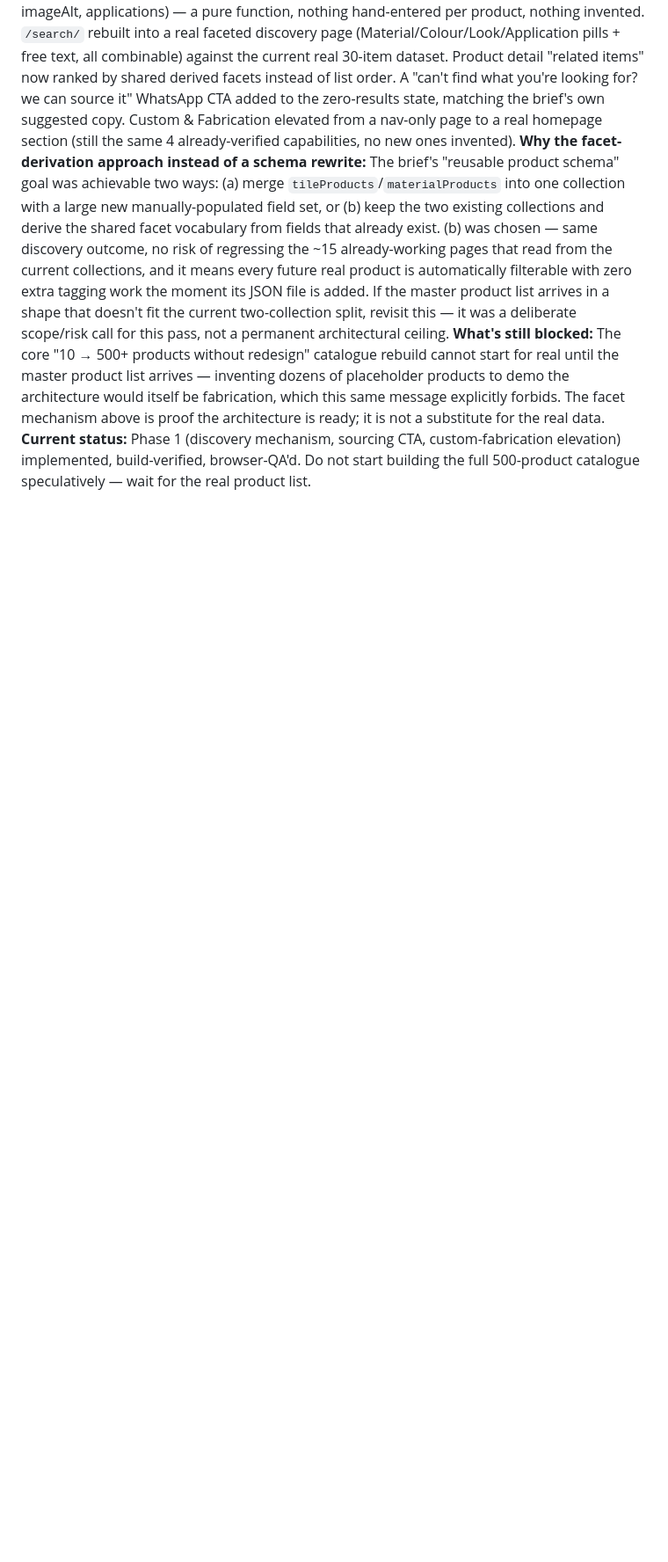
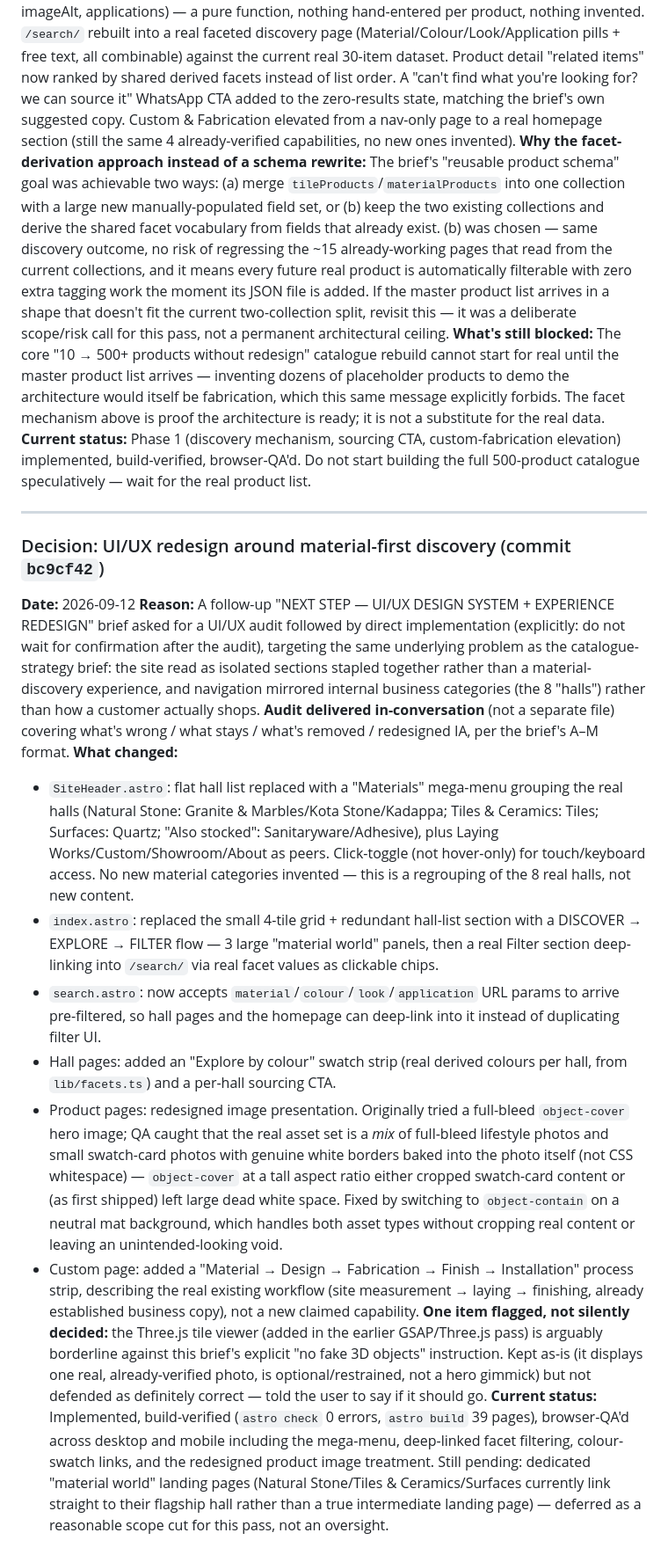
Before and after one commit to nithishhh14/vicky-elite-balaji, a Markdown page: docs/DECISIONS.md, the part around the change. Shown at 88% size. GitHub-like rendering; blank space fills up the shorter version.

Commit message:
Document UI/UX redesign pass
Co-Authored-By: Claude Sonnet 5 <noreply@anthropic.com>

```diff
--- a/docs/DECISIONS.md
+++ b/docs/DECISIONS.md
@@ -278,3 +278,19 @@ Console access from here).
 **Why the facet-derivation approach instead of a schema rewrite:** The brief's "reusable product schema" goal was achievable two ways: (a) merge `tileProducts`/`materialProducts` into one collection with a large new manually-populated field set, or (b) keep the two existing collections and derive the shared facet vocabulary from fields that already exist. (b) was chosen — same discovery outcome, no risk of regressing the ~15 already-working pages that read from the current collections, and it means every future real product is automatically filterable with zero extra tagging work the moment its JSON file is added. If the master product list arrives in a shape that doesn't fit the current two-collection split, revisit this — it was a deliberate scope/risk call for this pass, not a permanent architectural ceiling.
 **What's still blocked:** The core "10 → 500+ products without redesign" catalogue rebuild cannot start for real until the master product list arrives — inventing dozens of placeholder products to demo the architecture would itself be fabrication, which this same message explicitly forbids. The facet mechanism above is proof the architecture is ready; it is not a substitute for the real data.
 **Current status:** Phase 1 (discovery mechanism, sourcing CTA, custom-fabrication elevation) implemented, build-verified, browser-QA'd. Do not start building the full 500-product catalogue speculatively — wait for the real product list.
+
+---
+
+### Decision: UI/UX redesign around material-first discovery (commit `bc9cf42`)
+**Date:** 2026-09-12
+**Reason:** A follow-up "NEXT STEP — UI/UX DESIGN SYSTEM + EXPERIENCE REDESIGN" brief asked for a UI/UX audit followed by direct implementation (explicitly: do not wait for confirmation after the audit), targeting the same underlying problem as the catalogue-strategy brief: the site read as isolated sections stapled together rather than a material-discovery experience, and navigation mirrored internal business categories (the 8 "halls") rather than how a customer actually shops.
+**Audit delivered in-conversation** (not a separate file) covering what's wrong / what stays / what's removed / redesigned IA, per the brief's A–M format.
+**What changed:**
+- `SiteHeader.astro`: flat hall list replaced with a "Materials" mega-menu grouping the real halls (Natural Stone: Granite & Marbles/Kota Stone/Kadappa; Tiles & Ceramics: Tiles; Surfaces: Quartz; "Also stocked": Sanitaryware/Adhesive), plus Laying Works/Custom/Showroom/About as peers. Click-toggle (not hover-only) for touch/keyboard access. No new material categories invented — this is a regrouping of the 8 real halls, not new content.
+- `index.astro`: replaced the small 4-tile grid + redundant hall-list section with a DISCOVER → EXPLORE → FILTER flow — 3 large "material world" panels, then a real Filter section deep-linking into `/search/` via real facet values as clickable chips.
+- `search.astro`: now accepts `material`/`colour`/`look`/`application` URL params to arrive pre-filtered, so hall pages and the homepage can deep-link into it instead of duplicating filter UI.
+- Hall pages: added an "Explore by colour" swatch strip (real derived colours per hall, from `lib/facets.ts`) and a per-hall sourcing CTA.
+- Product pages: redesigned image presentation. Originally tried a full-bleed `object-cover` hero image; QA caught that the real asset set is a *mix* of full-bleed lifestyle photos and small swatch-card photos with genuine white borders baked into the photo itself (not CSS whitespace) — `object-cover` at a tall aspect ratio either cropped swatch-card content or (as first shipped) left large dead white space. Fixed by switching to `object-contain` on a neutral mat background, which handles both asset types without cropping real content or leaving an unintended-looking void.
+- Custom page: added a "Material → Design → Fabrication → Finish → Installation" process strip, describing the real existing workflow (site measurement → laying → finishing, already established business copy), not a new claimed capability.
+**One item flagged, not silently decided:** the Three.js tile viewer (added in the earlier GSAP/Three.js pass) is arguably borderline against this brief's explicit "no fake 3D objects" instruction. Kept as-is (it displays one real, already-verified photo, is optional/restrained, not a hero gimmick) but not defended as definitely correct — told the user to say if it should go.
+**Current status:** Implemented, build-verified (`astro check` 0 errors, `astro build` 39 pages), browser-QA'd across desktop and mobile including the mega-menu, deep-linked facet filtering, colour-swatch links, and the redesigned product image treatment. Still pending: dedicated "material world" landing pages (Natural Stone/Tiles & Ceramics/Surfaces currently link straight to their flagship hall rather than a true intermediate landing page) — deferred as a reasonable scope cut for this pass, not an oversight.
```
Also changed, not shown: docs/PROJECT_STATE.md (+21 -1 lines).
